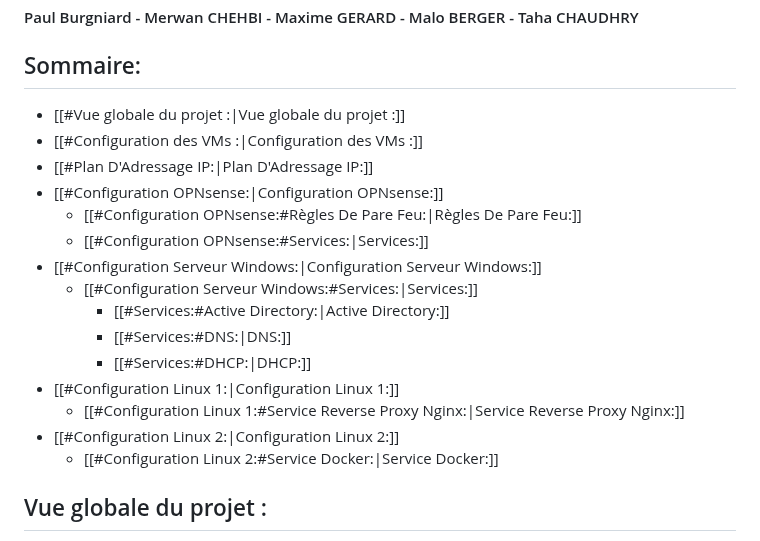
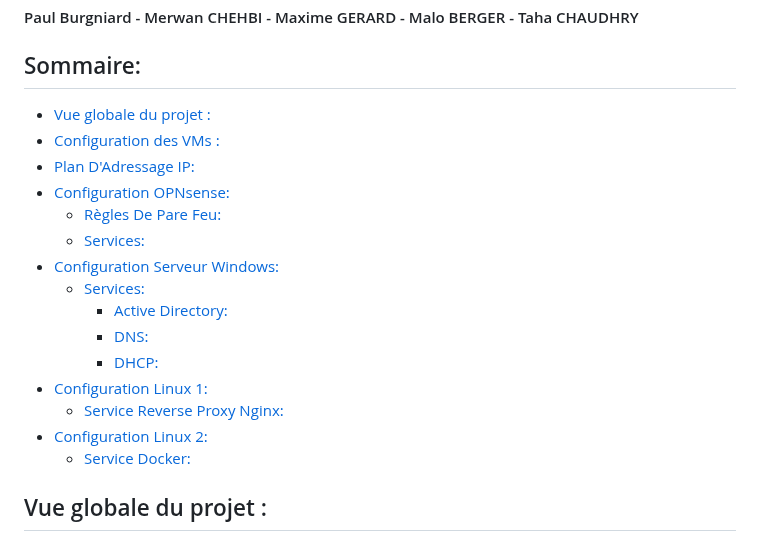
Before and after one commit to pburgniard/Projet-ISR, a Markdown page: ficheTechnique.md, the part around the change. Rendered like a GitHub page.

Commit message:
autre format de liens?

```diff
--- a/ficheTechnique.md
+++ b/ficheTechnique.md
@@ -4,21 +4,24 @@ Fiche technique décrivant la totalité des paramétrages système
 <h4 style="color: gray;">Paul Burgniard - Merwan CHEHBI - Maxime GERARD - Malo BERGER - Taha CHAUDHRY</h4>
 
 ## Sommaire:
-- [[#Vue globale du projet :|Vue globale du projet :]]
-- [[#Configuration des VMs :|Configuration des VMs :]]
-- [[#Plan D'Adressage IP:|Plan D'Adressage IP:]]
-- [[#Configuration OPNsense:|Configuration OPNsense:]]
-	- [[#Configuration OPNsense:#Règles De Pare Feu:|Règles De Pare Feu:]]
-	- [[#Configuration OPNsense:#Services:|Services:]]
-- [[#Configuration Serveur Windows:|Configuration Serveur Windows:]]
-	- [[#Configuration Serveur Windows:#Services:|Services:]]
-		- [[#Services:#Active Directory:|Active Directory:]]
-		- [[#Services:#DNS:|DNS:]]
-		- [[#Services:#DHCP:|DHCP:]]
-- [[#Configuration Linux 1:|Configuration Linux 1:]]
-	- [[#Configuration Linux 1:#Service Reverse Proxy Nginx:|Service Reverse Proxy Nginx:]]
-- [[#Configuration Linux 2:|Configuration Linux 2:]]
-	- [[#Configuration Linux 2:#Service Docker:|Service Docker:]]
+
+- [Vue globale du projet :](#vue-globale-du-projet-)
+- [Configuration des VMs :](#configuration-des-vms-)
+- [Plan D'Adressage IP:](#plan-dadressage-ip)
+- [Configuration OPNsense:](#configuration-opnsense)
+	- [Règles De Pare Feu:](#r%C3%A8gles-de-pare-feu)
+	- [Services:](#services)
+- [Configuration Serveur Windows:](#configuration-serveur-windows)
+	- [Services:](#services)
+		- [Active Directory:](#active-directory)
+		- [DNS:](#dns)
+		- [DHCP:](#dhcp)
+- [Configuration Linux 1:](#configuration-linux-1)
+	- [Service Reverse Proxy Nginx:](#service-reverse-proxy-nginx)
+- [Configuration Linux 2:](#configuration-linux-2)
+	- [Service Docker:](#service-docker)
+
+
 
 
 ## Vue globale du projet :
```
